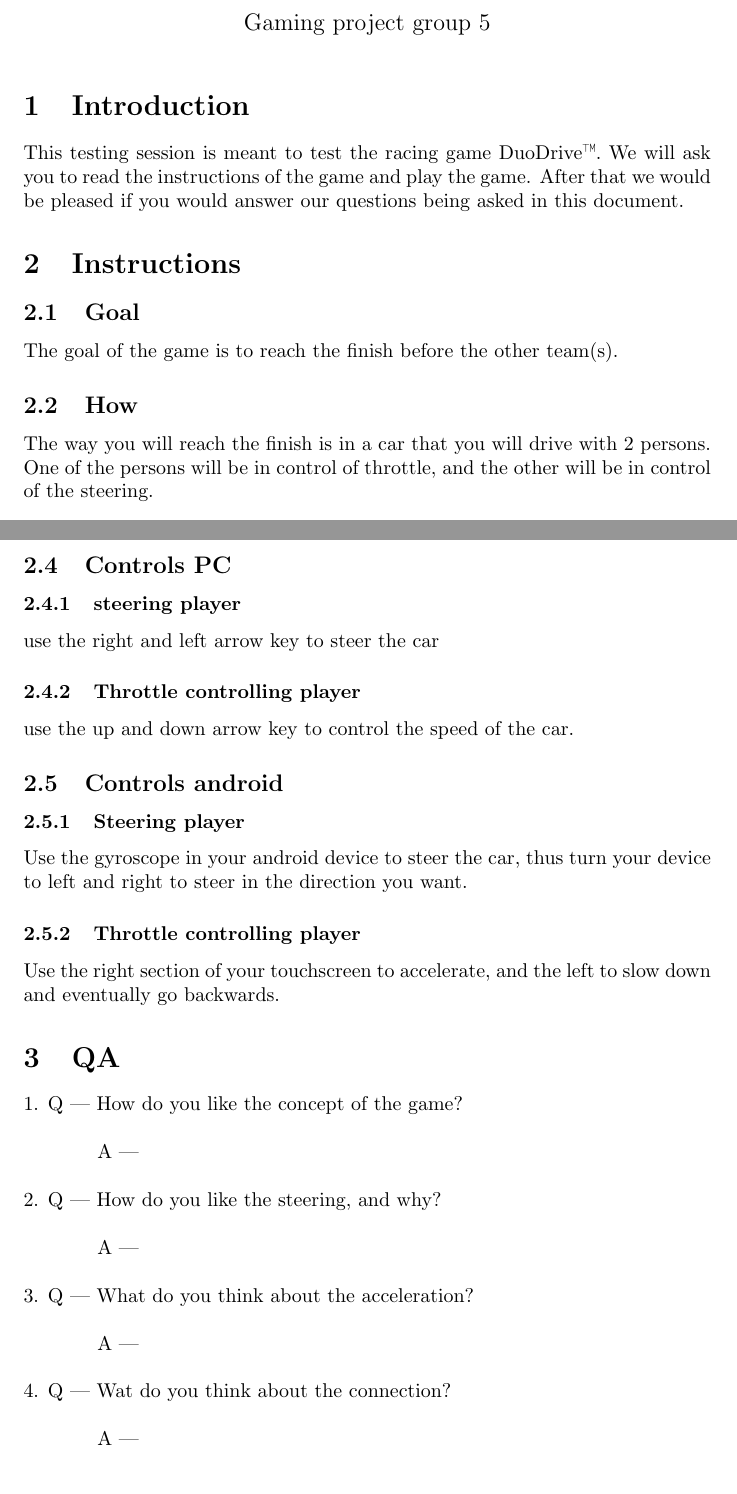
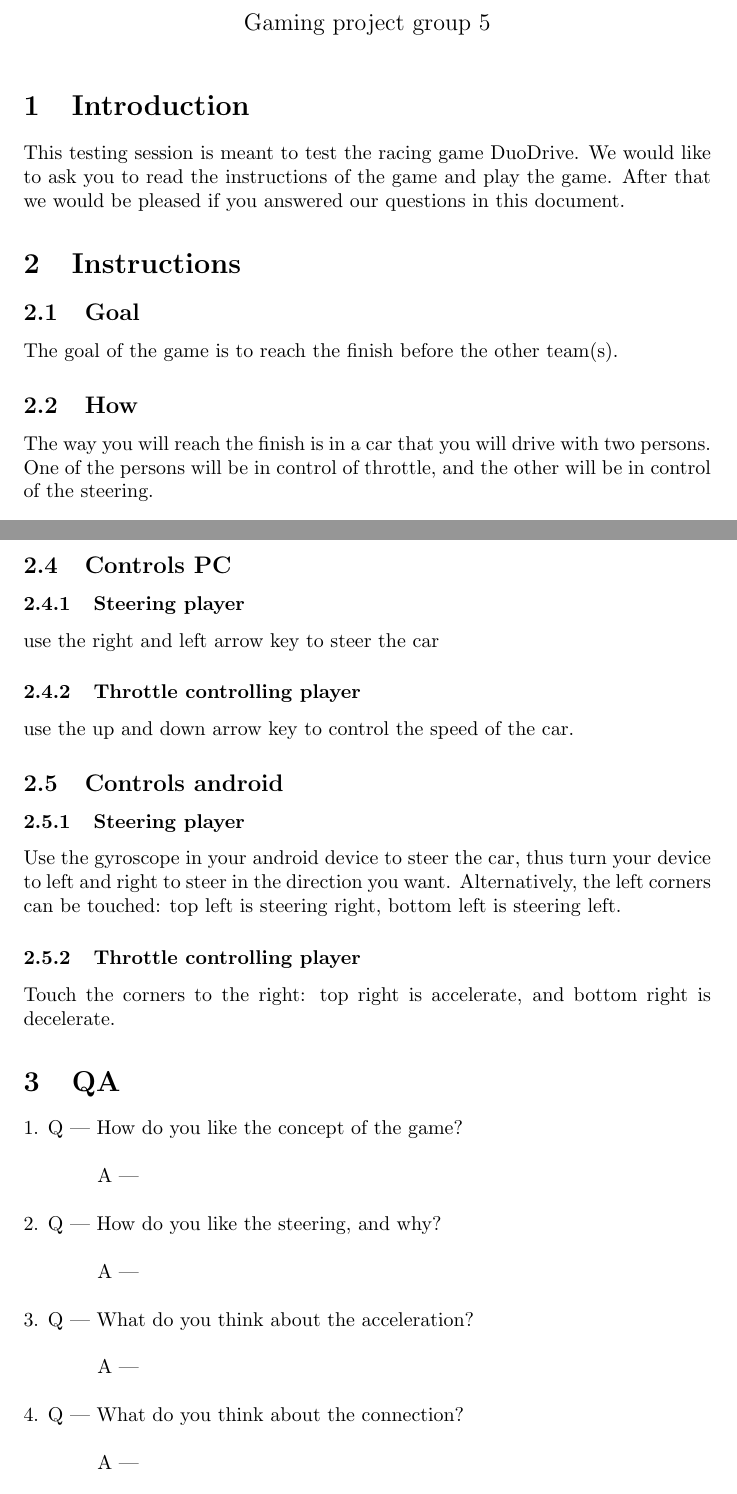
Before and after one commit to KvanNes/Contextproject-Group5, a LaTeX document (QA-document/main.tex): two parts of pages 1 and 2 of 3, joined at a grey line, cut so that both start at the same text. Compiled offline with pdfLaTeX.

Commit message:
Fix QA document: content and spelling

```diff
--- a/QA-document/main.tex
+++ b/QA-document/main.tex
@@ -24,13 +24,13 @@
 \maketitle
 
 \section{Introduction}
-This testing session is meant to test the racing game DuoDrive\texttrademark. We will ask you to read the instructions of the game and play the game. After that we would be pleased if you would answer our questions being asked in this document.
+This testing session is meant to test the racing game DuoDrive. We would like to ask you to read the instructions of the game and play the game. After that we would be pleased if you answered our questions in this document.
 
 \section{Instructions}
 \subsection{Goal}
 The goal of the game is to reach the finish before the other team(s).
 \subsection{How}
-The way you will reach the finish is in a car that you will drive with 2 persons. One of the persons will be in control of throttle, and the other will be in control of the steering.
+The way you will reach the finish is in a car that you will drive with two persons. One of the persons will be in control of throttle, and the other will be in control of the steering.
 \subsection{communication}
 The only way to reach the finish before the teams is with excellent communication. This is because both players have limited accessibility to the game.
 \subsubsection{Steering player}
@@ -38,15 +38,15 @@ The steering player has limited view of the road, so he does not know where he m
 \subsubsection{Throttle controlling player}
 This player controls the throttle. He has no direct vision of the car, instead he sees an overview of the track with a small dot as track. He has some indication how fast the car must go, but not precise. This information he must get from the steering player.
 \subsection{Controls PC}
-\subsubsection{steering player}
+\subsubsection{Steering player}
 use the right and left arrow key to steer the car
 \subsubsection{Throttle controlling player}
 use the up and down arrow key to control the speed of the car.
 \subsection{Controls android}
 \subsubsection{Steering player}
-Use the gyroscope in your android device to steer the car, thus turn your device to left and right to steer in the direction you want.
+Use the gyroscope in your android device to steer the car, thus turn your device to left and right to steer in the direction you want. Alternatively, the left corners can be touched: top left is steering right, bottom left is steering left.
 \subsubsection{Throttle controlling player}
-Use the right section of your touchscreen to accelerate, and the left to slow down and eventually go backwards.
+Touch the corners to the right: top right is accelerate, and bottom right is decelerate.
 
 \section{QA}
 \Que{How do you like the concept of the game?}
@@ -55,7 +55,7 @@ Use the right section of your touchscreen to accelerate, and the left to slow do
 \Ans{}
 \Que{What do you think about the acceleration?}
 \Ans{}
-\Que{Wat do you think about the connection?}
+\Que{What do you think about the connection?}
 \Ans{}
 \Que{What would you add to this game?}
 \Ans{}
```
Also changed, not shown: QA-document/main.tex (2 more changed lines).
